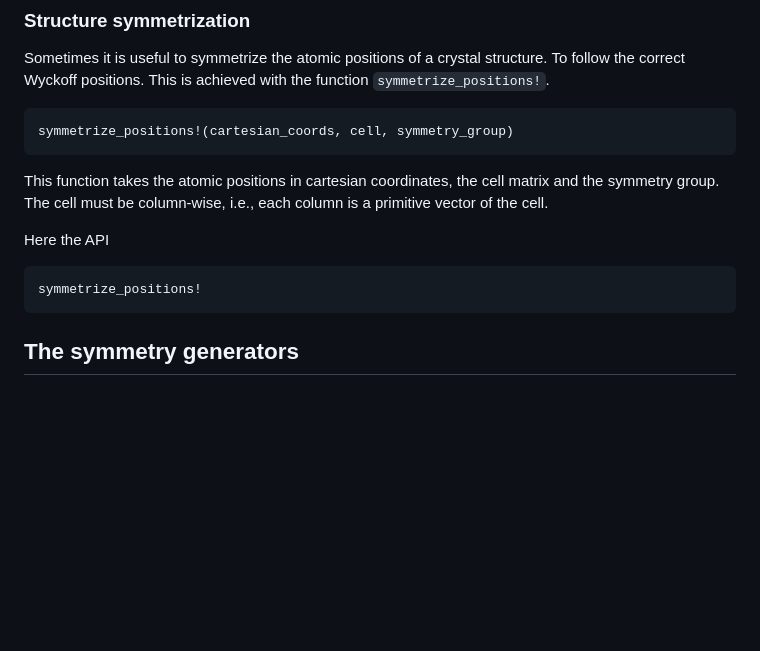
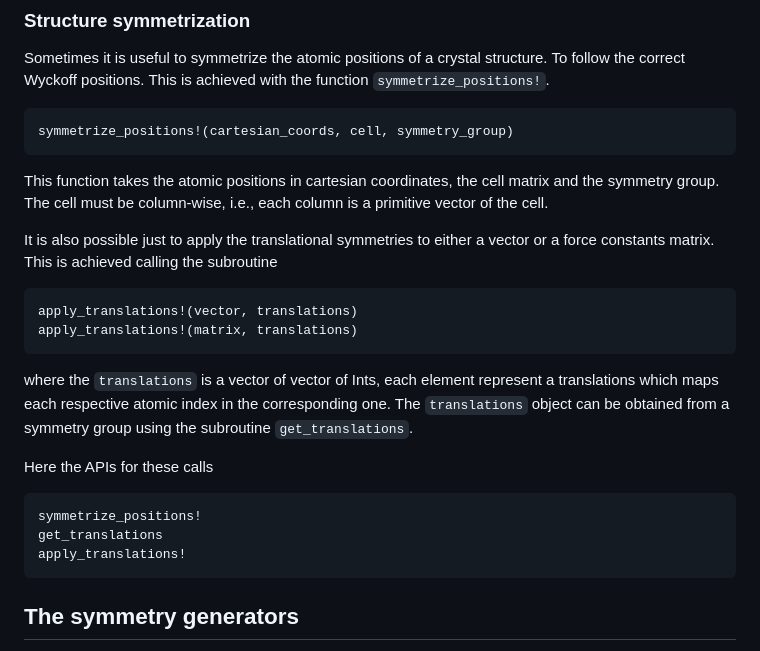
Before and after one commit to mesonepigreco/AtomicSymmetries.jl, a Markdown page: docs/src/index.md, the part around the change. GitHub-like rendering; blank space fills up the shorter version.

Commit message:
Added the specific documentation to the translations

````diff
--- a/docs/src/index.md
+++ b/docs/src/index.md
@@ -76,10 +76,21 @@ symmetrize_positions!(cartesian_coords, cell, symmetry_group)
 This function takes the atomic positions in cartesian coordinates, the cell matrix and the symmetry group.
 The cell must be column-wise, i.e., each column is a primitive vector of the cell.
 
-Here the API
+It is also possible just to apply the translational symmetries to either a vector or a force constants matrix.
+This is achieved calling the subroutine
+
+```julia
+apply_translations!(vector, translations)
+apply_translations!(matrix, translations)
+```
+where the `translations` is a vector of vector of Ints, each element represent a translations which maps each respective atomic index in the corresponding one. The `translations` object can be obtained from a symmetry group using the subroutine `get_translations`.
+
+Here the APIs for these calls
 
 ```@docs
 symmetrize_positions!
+get_translations
+apply_translations!
 ```
 
 ## The symmetry generators
````
